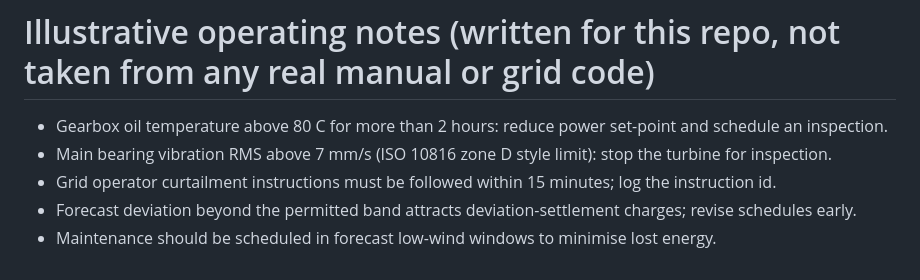
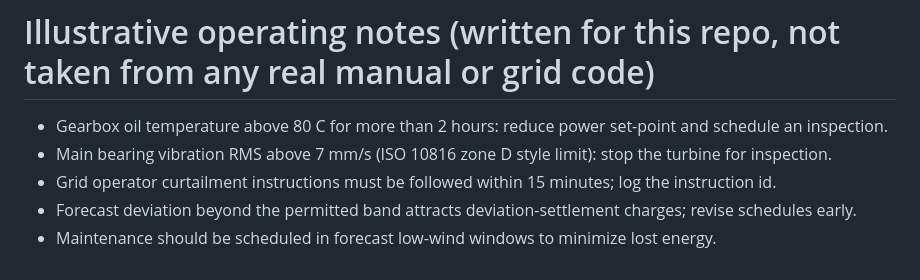
Before and after one commit to Rishabh-bgp/multi-agent-turbine-fleet-chief-of-staff, a Markdown page: knowledge/manual_snippets.md, the part around the change. Rendered like a GitHub page.

```diff
--- a/knowledge/manual_snippets.md
+++ b/knowledge/manual_snippets.md
@@ -3,4 +3,4 @@
 - Main bearing vibration RMS above 7 mm/s (ISO 10816 zone D style limit): stop the turbine for inspection.
 - Grid operator curtailment instructions must be followed within 15 minutes; log the instruction id.
 - Forecast deviation beyond the permitted band attracts deviation-settlement charges; revise schedules early.
-- Maintenance should be scheduled in forecast low-wind windows to minimise lost energy.
+- Maintenance should be scheduled in forecast low-wind windows to minimize lost energy.
```
Also changed, not shown: README.md (+4 -5 lines), docs/img/banner.jpg, docs/img/banner.png (added), docs/img/demo.jpg, 5 other files.
